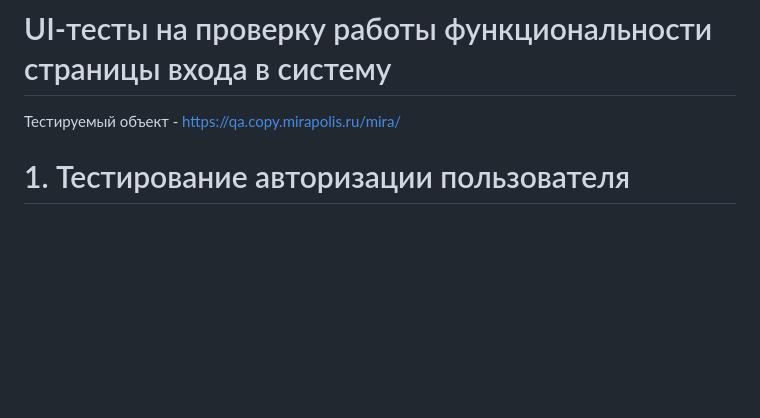
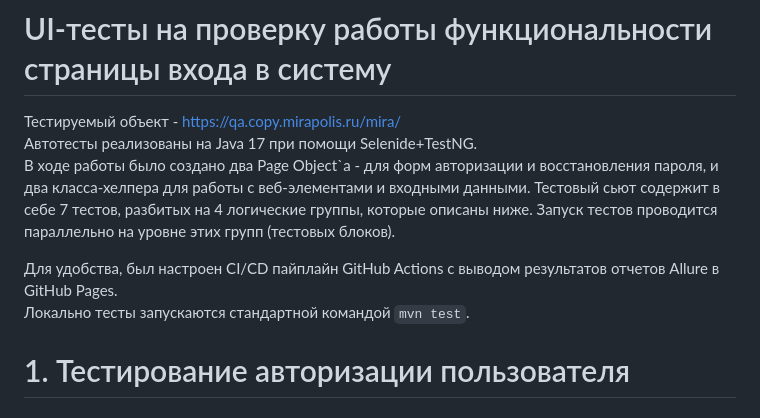
Before and after one commit to Sheal354/qa-engineer-testwork, a Markdown page: README.md, the part around the change. Drawn GitHub-style; blank space fills up the shorter version.

Commit message:
Update README.md
Добавление описания проекта

```diff
--- a/README.md
+++ b/README.md
@@ -1,5 +1,11 @@
 # UI-тесты на проверку работы функциональности страницы входа в систему
 Тестируемый объект - https://qa.copy.mirapolis.ru/mira/
+Автотесты реализованы на Java 17 при помощи Selenide+TestNG.
+В ходе работы было создано два Page Object`а - для форм авторизации и восстановления пароля, и два класса-хелпера для работы с веб-элементами и входными данными.
+Тестовый сьют содержит в себе 7 тестов, разбитых на 4 логические группы, которые описаны ниже. Запуск тестов проводится параллельно на уровне этих групп (тестовых блоков).
+
+Для удобства, был настроен CI/CD пайплайн GitHub Actions с выводом результатов отчетов Allure в GitHub Pages.
+Локально тесты запускаются стандартной командой `mvn test`.
 
 # 1. Тестирование авторизации пользователя
 ## 1.1. Проверка корректности обработки неверных данных
```
